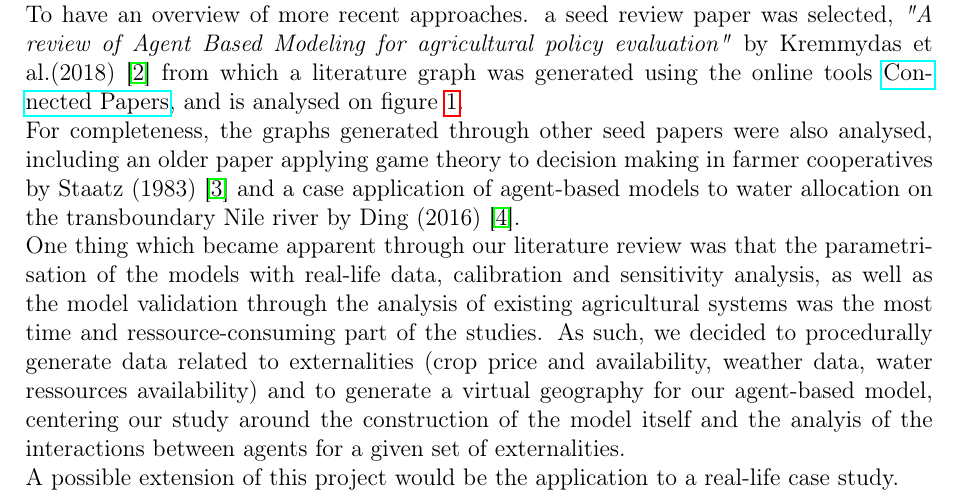
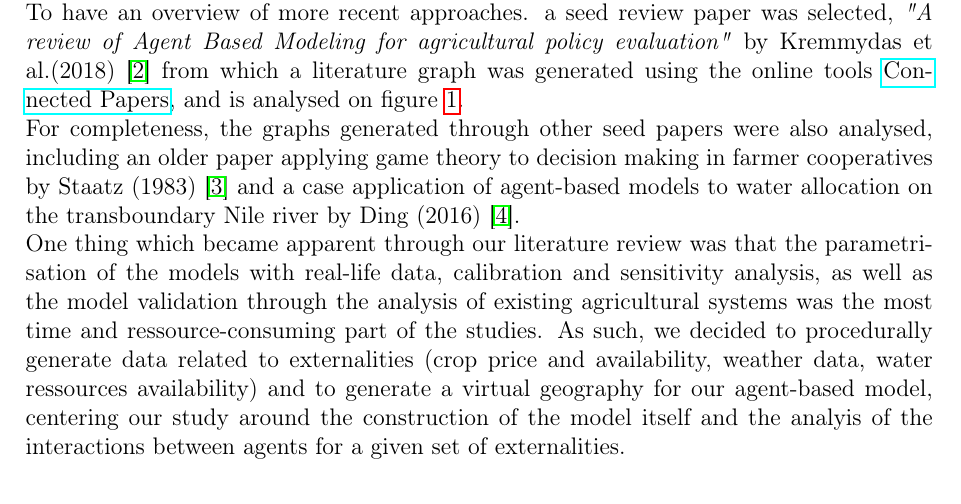
Before and after one commit to Anon75014/AgentBasedModelling, a LaTeX document (Report/Report.tex): part of page 1 of 5, cut so that both start at the same text. Compiled offline with pdfLaTeX.

Commit message:
removed some sentences

```diff
--- a/Report/Report.tex
+++ b/Report/Report.tex
@@ -115,8 +115,7 @@ To guide the development of our illustrative model, a literature review was cond
 Our starting point was the thesis \textit{"Agricultural policies and farm structures: Agent-based modelling and application to EU-policy reform"} by Happe (2004) \cite{happeAgriculturalPoliciesFarm2004}, which outlines in details the development of an agent-based model (AgriPoliS) to assess the influence of agricultural policies at the farm level, which is applied to a case study in the region of Holenhole in Germany.\\
 To have an overview of more recent approaches. a seed review paper was selected, \textit{"A review of Agent Based Modeling for agricultural policy evaluation"} by Kremmydas et al.(2018) \cite{kremmydasReviewAgentBased2018} from which a literature graph was generated using the online tools \href{https://www.connectedpapers.com/main/35fac7b643317e5f48f5280fadec94051bf2401f/A-review-of-Agent-Based-Modeling-for-agricultural-policy-evaluation/graph}{Connected Papers}, and is analysed on figure \ref{fig:State_of_the_art}.\\
 For completeness, the graphs generated through other seed papers were also analysed, including an older paper applying game theory to decision making in farmer cooperatives by Staatz (1983) \cite{staatzGametheoreticAnalysisDecision1983} and a case application of agent-based models to water allocation on the transboundary Nile river by Ding (2016) \cite{dingAgentBasedModelling2016}.\\
-One thing which became apparent through our literature review was that the parametrisation of the models with real-life data, calibration and sensitivity analysis, as well as the model validation through the analysis of existing agricultural systems was the most time and ressource-consuming part of the studies. As such, we decided to procedurally generate data related to externalities (crop price and availability, weather data, water ressources availability) and to generate a virtual geography for our agent-based model, centering our study around the construction of the model itself and the analyis of the interactions between agents for a given set of externalities.\\
-A possible extension of this project would be the application to a real-life case study.
+One thing which became apparent through our literature review was that the parametrisation of the models with real-life data, calibration and sensitivity analysis, as well as the model validation through the analysis of existing agricultural systems was the most time and ressource-consuming part of the studies. As such, we decided to procedurally generate data related to externalities (crop price and availability, weather data, water ressources availability) and to generate a virtual geography for our agent-based model, centering our study around the construction of the model itself and the analyis of the interactions between agents for a given set of externalities.
 
 
 \begin{figure}[tb]
```
Also changed, not shown: Report/Report.pdf.
